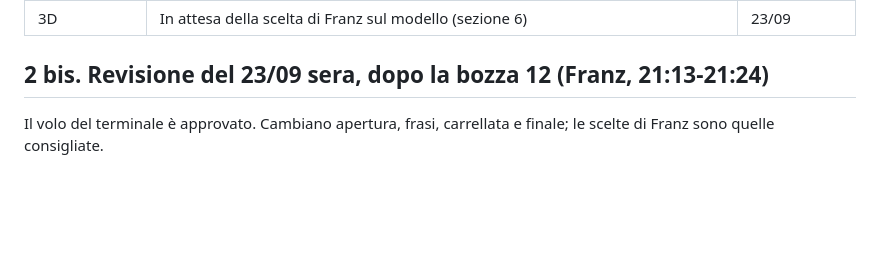
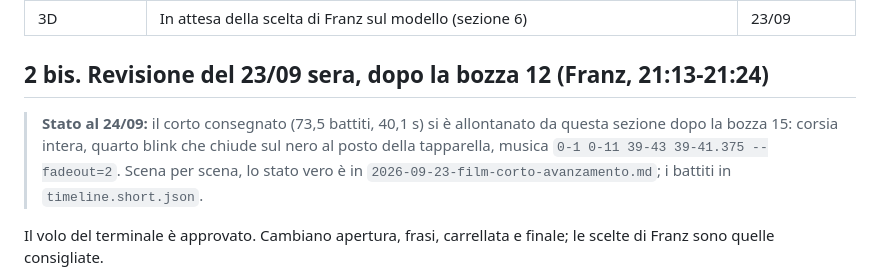
Before and after one commit to frsorrentino/claude-master-watch, a Markdown page: docs/plans/2026-09-23-film-corto-design.md, the part around the change. Rendered like a GitHub page; blank space fills up the shorter version.

```diff
--- a/docs/plans/2026-09-23-film-corto-design.md
+++ b/docs/plans/2026-09-23-film-corto-design.md
@@ -37,6 +37,8 @@ Nei film di esempio la continuità conta più dell'effetto: Ask ha 2 tagli in 87
 | 3D | In attesa della scelta di Franz sul modello (sezione 6) | 23/09 |
 
 ## 2 bis. Revisione del 23/09 sera, dopo la bozza 12 (Franz, 21:13-21:24)
+
+> **Stato al 24/09:** il corto consegnato (73,5 battiti, 40,1 s) si è allontanato da questa sezione dopo la bozza 15: corsia intera, quarto blink che chiude sul nero al posto della tapparella, musica `0-1 0-11 39-43 39-41.375 --fadeout=2`. Scena per scena, lo stato vero è in `2026-09-23-film-corto-avanzamento.md`; i battiti in `timeline.short.json`.
 
 Il volo del terminale è approvato. Cambiano apertura, frasi, carrellata e finale; le scelte di Franz sono quelle consigliate.
 
```
Also changed, not shown: docs/plans/2026-09-23-film-corto-piano-7-corsia-tapparella.md (+2 -0 lines).
